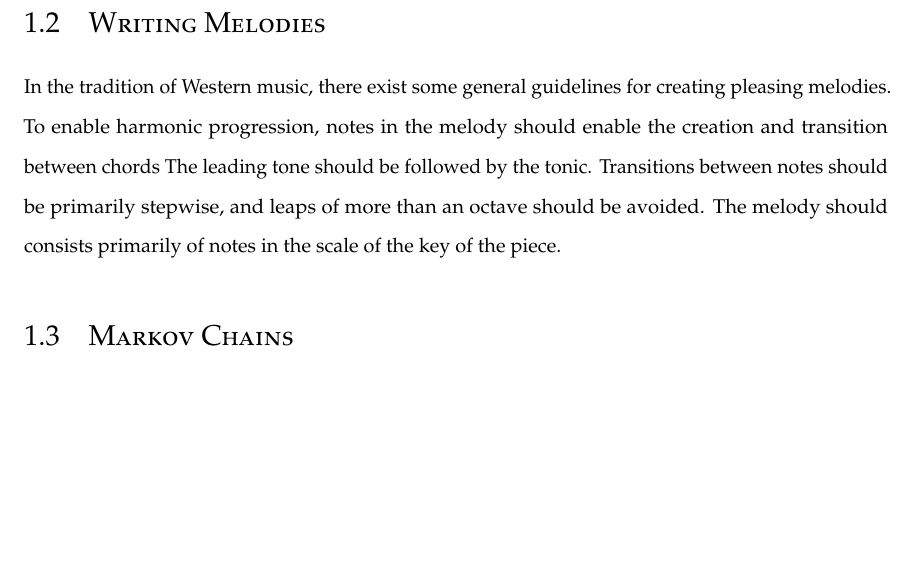
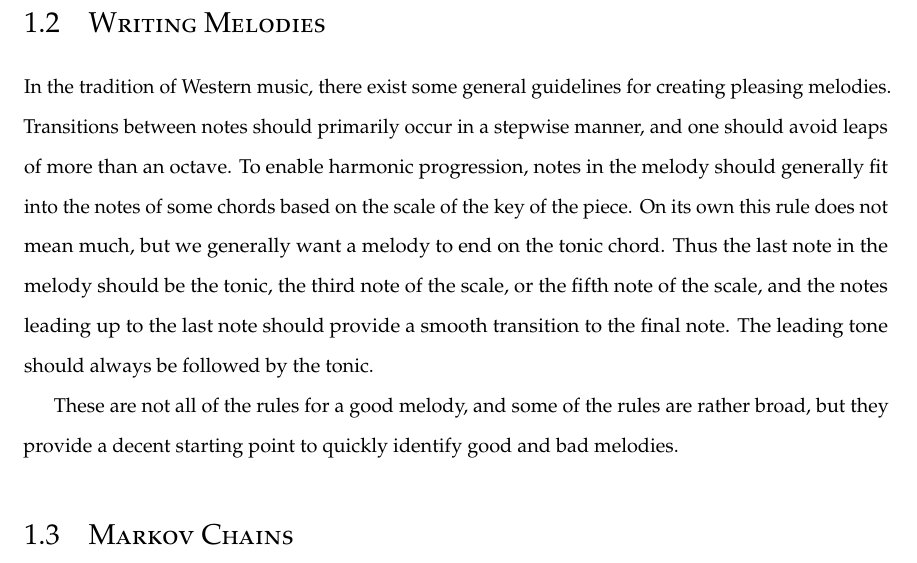
Before and after one commit to ThomasMatlak/is-paper, a LaTeX thesis (thesis/username.tex, which reads thesis/chapters/background.tex): part of page 14 of 52, cut so that both start at the same text, the shorter picture padded with empty space. Compiled offline with pdfLaTeX; a LaTeX package or settings file that is missing is left out.

Commit message:
shored up section on melody writing

```diff
--- a/thesis/chapters/background.tex
+++ b/thesis/chapters/background.tex
@@ -74,10 +74,13 @@ For example, in the C Major scale, C is the tonic.
 \section{Writing Melodies} \label{bg:writingmelodies}
 
 In the tradition of Western music, there exist some general guidelines for creating pleasing melodies.
-To enable harmonic progression, notes in the melody should enable the creation and transition between chords
-The leading tone should be followed by the tonic.
-Transitions between notes should be primarily stepwise, and leaps of more than an octave should be avoided.
-The melody should consists primarily of notes in the scale of the key of the piece.
+Transitions between notes should primarily occur in a stepwise manner, and one should avoid leaps of more than an octave.
+To enable harmonic progression, notes in the melody should generally fit into the notes of some chords based on the scale of the key of the piece.
+On its own this rule does not mean much, but we generally want a melody to end on the tonic chord.
+Thus the last note in the melody should be the tonic, the third note of the scale, or the fifth note of the scale, and the notes leading up to the last note should provide a smooth transition to the final note.
+The leading tone should always be followed by the tonic.
+
+These are not all of the rules for a good melody, and some of the rules are rather broad, but they provide a decent starting point to quickly identify good and bad melodies.
 
 \section[Markov Chains]{Markov Chains} \label{bg:markov}
 
```
